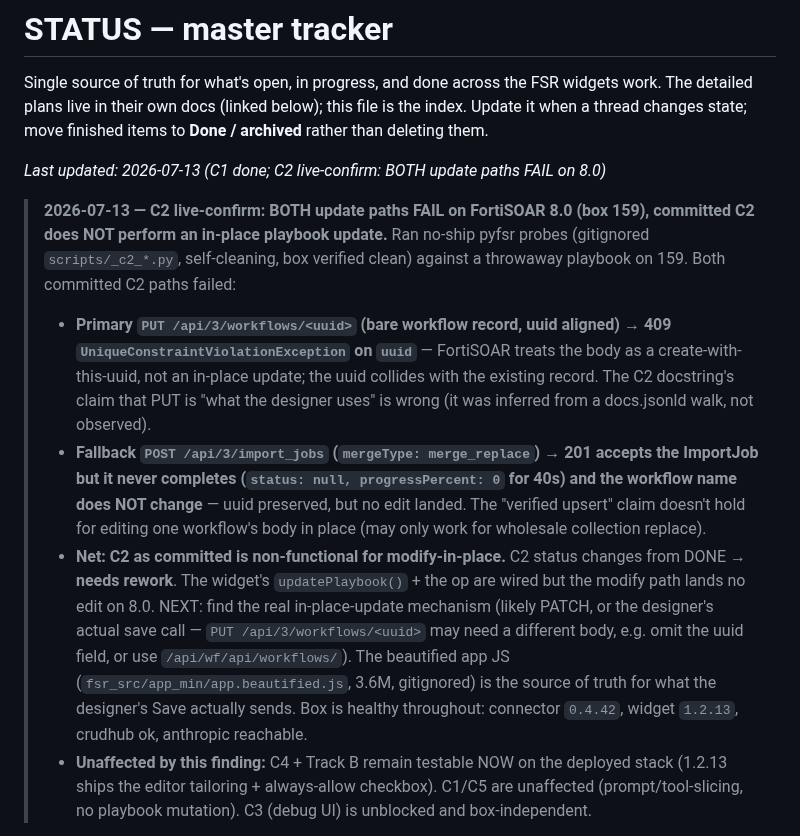
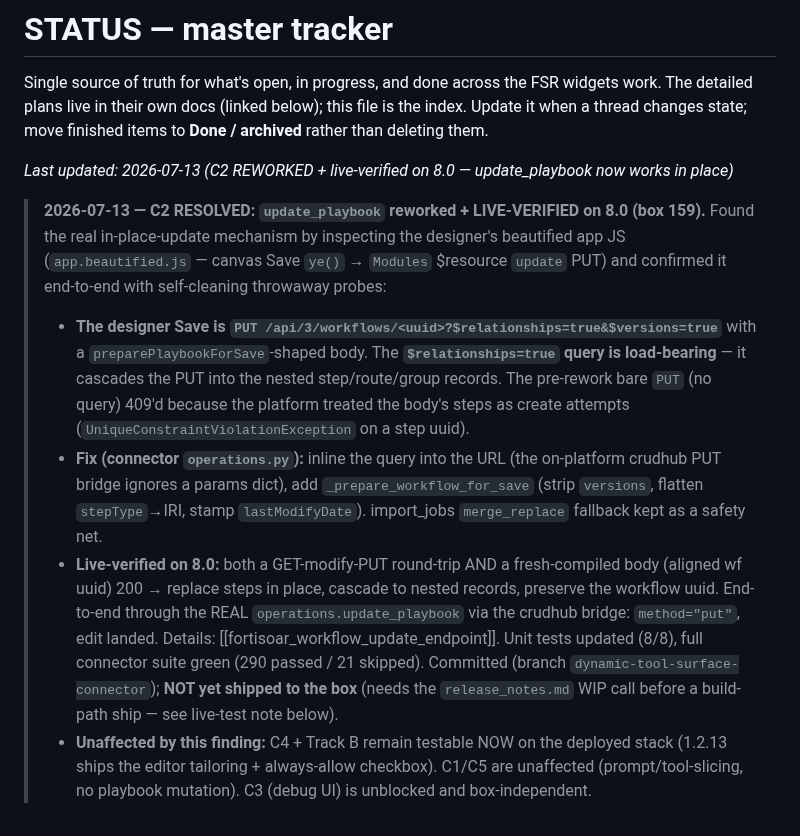
Before and after one commit to ftnt-dspille/fsr-widget-devkit, a Markdown page: STATUS.md, the part around the change. Rendered like a GitHub page.

Commit message:
status: C2 REWORKED + live-verified on 8.0 — update_playbook works in place
Found the designer's real in-place-update call (PUT /api/3/workflows/<uuid>?$relationships=true&$versions=true) in app.beautified.js, fixed update_playbook, and confirmed end-to-end on box 159. Connector committed on dynamic-tool-surface-connector; not yet shipped (release_notes.md WIP blocks a build-path ship).

```diff
--- a/STATUS.md
+++ b/STATUS.md
@@ -5,31 +5,29 @@ widgets work. The detailed plans live in their own docs (linked below); this fil
 is the index. Update it when a thread changes state; move finished items to
 **Done / archived** rather than deleting them.
 
-_Last updated: 2026-07-13 (C1 done; C2 live-confirm: BOTH update paths FAIL on 8.0)_
+_Last updated: 2026-07-13 (C2 REWORKED + live-verified on 8.0 — update_playbook now works in place)_
 
-> **2026-07-13 — C2 live-confirm: BOTH update paths FAIL on FortiSOAR 8.0 (box 159),
-> committed C2 does NOT perform an in-place playbook update.** Ran no-ship pyfsr
-> probes (gitignored `scripts/_c2_*.py`, self-cleaning, box verified clean) against
-> a throwaway playbook on 159. Both committed C2 paths failed:
-> - **Primary `PUT /api/3/workflows/<uuid>` (bare workflow record, uuid aligned) →
->   409 `UniqueConstraintViolationException` on `uuid`** — FortiSOAR treats the body
->   as a create-with-this-uuid, not an in-place update; the uuid collides with the
->   existing record. The C2 docstring's claim that PUT is "what the designer uses"
->   is wrong (it was inferred from a docs.jsonld walk, not observed).
-> - **Fallback `POST /api/3/import_jobs` (`mergeType: merge_replace`) → 201 accepts
->   the ImportJob but it never completes (`status: null, progressPercent: 0` for
->   40s) and the workflow name does NOT change** — uuid preserved, but no edit
->   landed. The "verified upsert" claim doesn't hold for editing one workflow's body
->   in place (may only work for wholesale collection replace).
-> - **Net: C2 as committed is non-functional for modify-in-place.** C2 status
->   changes from DONE → **needs rework**. The widget's `updatePlaybook()` + the op
->   are wired but the modify path lands no edit on 8.0. NEXT: find the real
->   in-place-update mechanism (likely PATCH, or the designer's actual save call —
->   `PUT /api/3/workflows/<uuid>` may need a different body, e.g. omit the uuid
->   field, or use `/api/wf/api/workflows/`). The beautified app JS
->   (`fsr_src/app_min/app.beautified.js`, 3.6M, gitignored) is the source of truth
->   for what the designer's Save actually sends. Box is healthy throughout:
->   connector `0.4.42`, widget `1.2.13`, crudhub ok, anthropic reachable.
+> **2026-07-13 — C2 RESOLVED: `update_playbook` reworked + LIVE-VERIFIED on 8.0
+> (box 159).** Found the real in-place-update mechanism by inspecting the designer's
+> beautified app JS (`app.beautified.js` — canvas Save `ye()` → `Modules` $resource
+> `update` PUT) and confirmed it end-to-end with self-cleaning throwaway probes:
+> - **The designer Save is `PUT /api/3/workflows/<uuid>?$relationships=true&$versions=true`**
+>   with a `preparePlaybookForSave`-shaped body. The **`$relationships=true` query is
+>   load-bearing** — it cascades the PUT into the nested step/route/group records.
+>   The pre-rework bare `PUT` (no query) 409'd because the platform treated the body's
+>   steps as create attempts (`UniqueConstraintViolationException` on a step uuid).
+> - **Fix (connector `operations.py`):** inline the query into the URL (the on-platform
+>   crudhub PUT bridge ignores a params dict), add `_prepare_workflow_for_save`
+>   (strip `versions`, flatten `stepType`→IRI, stamp `lastModifyDate`). import_jobs
+>   `merge_replace` fallback kept as a safety net.
+> - **Live-verified on 8.0:** both a GET-modify-PUT round-trip AND a fresh-compiled
+>   body (aligned wf uuid) 200 → replace steps in place, cascade to nested records,
+>   preserve the workflow uuid. End-to-end through the REAL `operations.update_playbook`
+>   via the crudhub bridge: `method="put"`, edit landed. Details:
+>   [[fortisoar_workflow_update_endpoint]]. Unit tests updated (8/8), full connector
+>   suite green (290 passed / 21 skipped). Committed (branch
+>   `dynamic-tool-surface-connector`); **NOT yet shipped to the box** (needs the
+>   `release_notes.md` WIP call before a build-path ship — see live-test note below).
 > - **Unaffected by this finding:** C4 + Track B remain testable NOW on the deployed
 >   stack (1.2.13 ships the editor tailoring + always-allow checkbox). C1/C5 are
 >   unaffected (prompt/tool-slicing, no playbook mutation). C3 (debug UI) is
```
